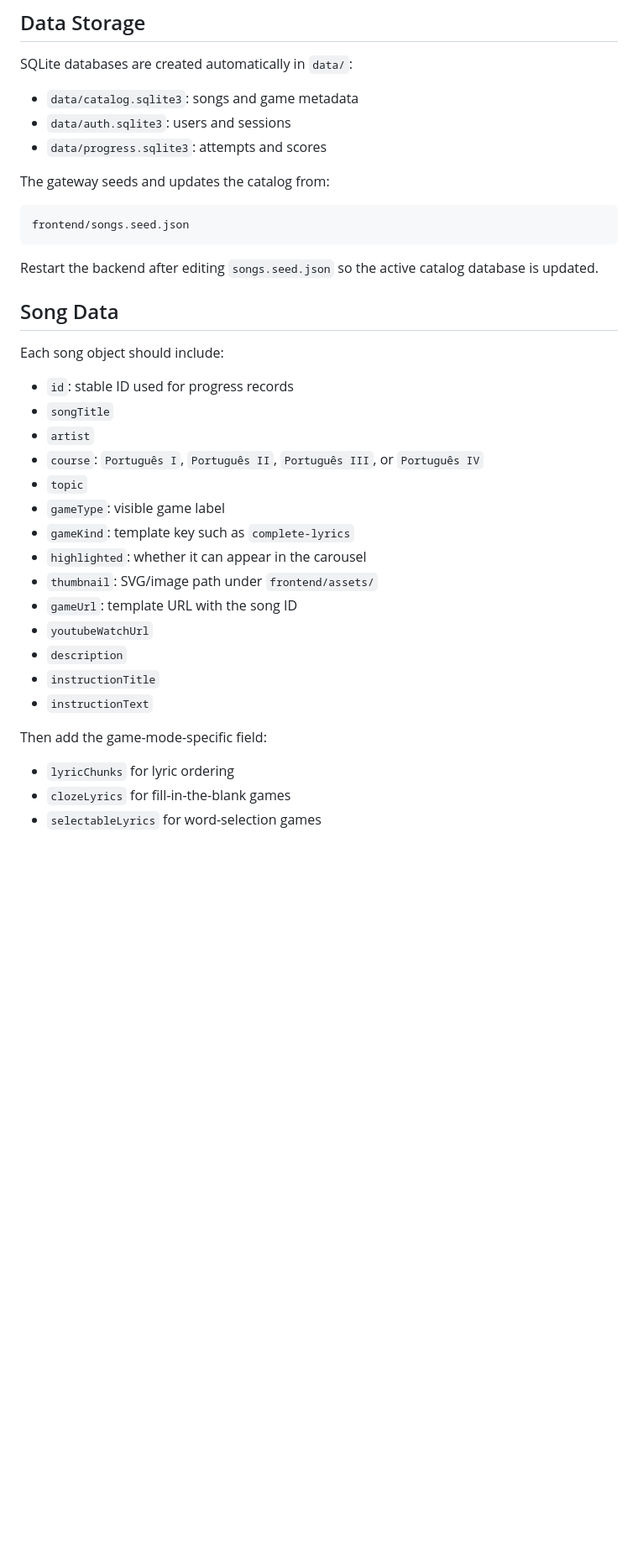
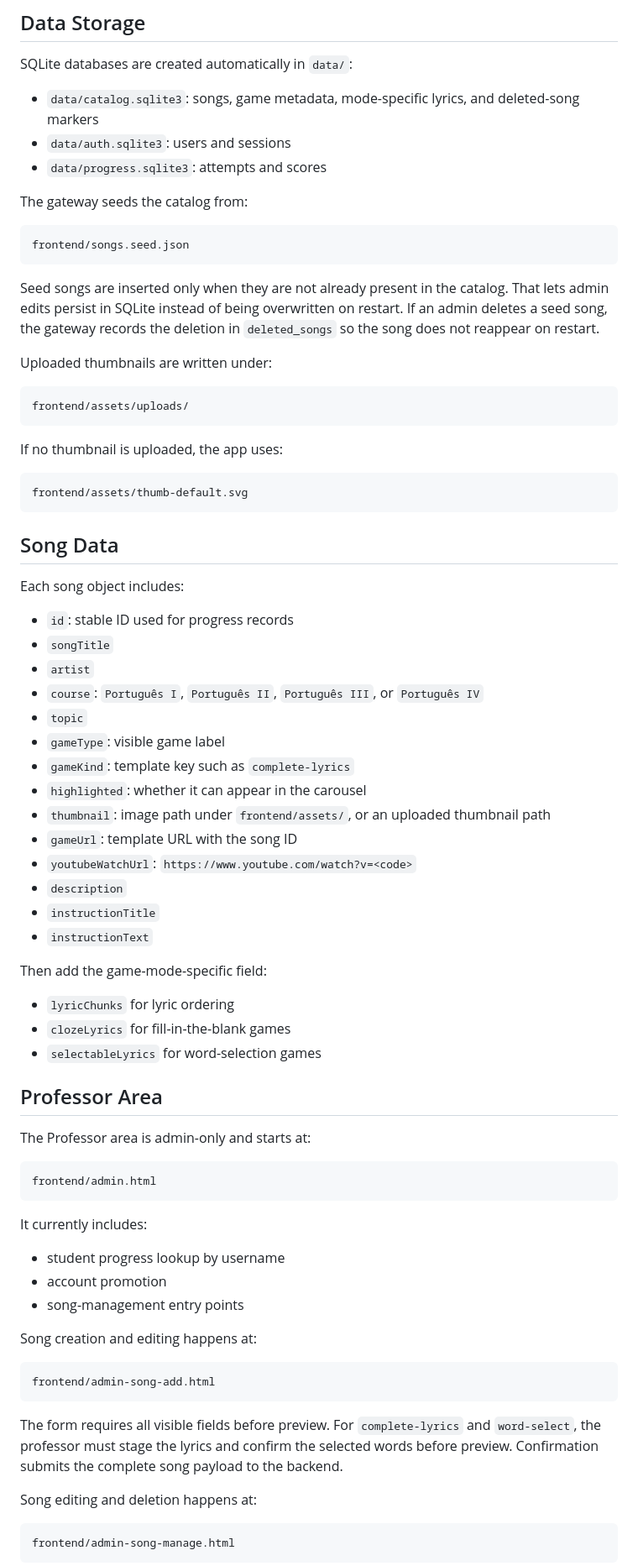
Before and after one commit to juanereyes/letras-portugues, a Markdown page: README.md, the part around one of its changes. Shown at 84% size. GitHub-like rendering; blank space fills up the shorter version.

Commit message:
Updated README for current app state

````diff
--- a/README.md
+++ b/README.md
@@ -133,21 +147,33 @@ Only the gateway should be opened in the browser.
 
 SQLite databases are created automatically in `data/`:
 
-- `data/catalog.sqlite3`: songs and game metadata
+- `data/catalog.sqlite3`: songs, game metadata, mode-specific lyrics, and deleted-song markers
 - `data/auth.sqlite3`: users and sessions
 - `data/progress.sqlite3`: attempts and scores
 
-The gateway seeds and updates the catalog from:
+The gateway seeds the catalog from:
 
 ```text
 frontend/songs.seed.json
 ```
 
-Restart the backend after editing `songs.seed.json` so the active catalog database is updated.
+Seed songs are inserted only when they are not already present in the catalog. That lets admin edits persist in SQLite instead of being overwritten on restart. If an admin deletes a seed song, the gateway records the deletion in `deleted_songs` so the song does not reappear on restart.
+
+Uploaded thumbnails are written under:
+
+```text
+frontend/assets/uploads/
+```
+
+If no thumbnail is uploaded, the app uses:
+
+```text
+frontend/assets/thumb-default.svg
+```
 
 ## Song Data
 
-Each song object should include:
+Each song object includes:
 
 - `id`: stable ID used for progress records
 - `songTitle`
@@ -157,9 +183,9 @@ Each song object should include:
 - `gameType`: visible game label
 - `gameKind`: template key such as `complete-lyrics`
 - `highlighted`: whether it can appear in the carousel
-- `thumbnail`: SVG/image path under `frontend/assets/`
+- `thumbnail`: image path under `frontend/assets/`, or an uploaded thumbnail path
 - `gameUrl`: template URL with the song ID
-- `youtubeWatchUrl`
+- `youtubeWatchUrl`: `https://www.youtube.com/watch?v=<code>`
 - `description`
 - `instructionTitle`
 - `instructionText`
@@ -170,3 +196,31 @@ Then add the game-mode-specific field:
 - `clozeLyrics` for fill-in-the-blank games
 - `selectableLyrics` for word-selection games
 
+## Professor Area
+
+The Professor area is admin-only and starts at:
+
+```text
+frontend/admin.html
+```
+
+It currently includes:
+
+- student progress lookup by username
+- account promotion
+- song-management entry points
+
+Song creation and editing happens at:
+
+```text
+frontend/admin-song-add.html
+```
+
+The form requires all visible fields before preview. For `complete-lyrics` and `word-select`, the professor must stage the lyrics and confirm the selected words before preview. Confirmation submits the complete song payload to the backend.
+
+Song editing and deletion happens at:
+
+```text
+frontend/admin-song-manage.html
+```
+
````
Also changed, not shown: other parts of README.md (+78 -42 lines).
